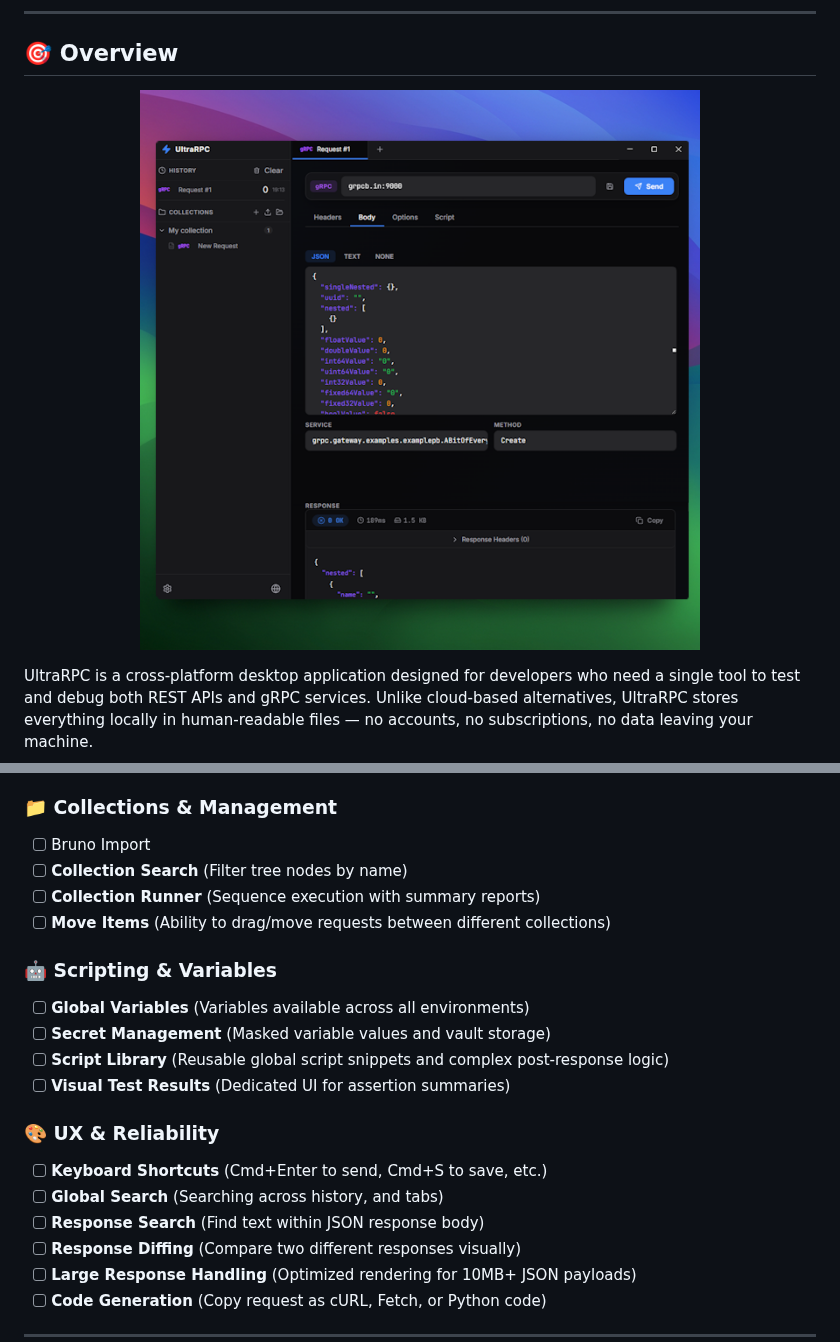
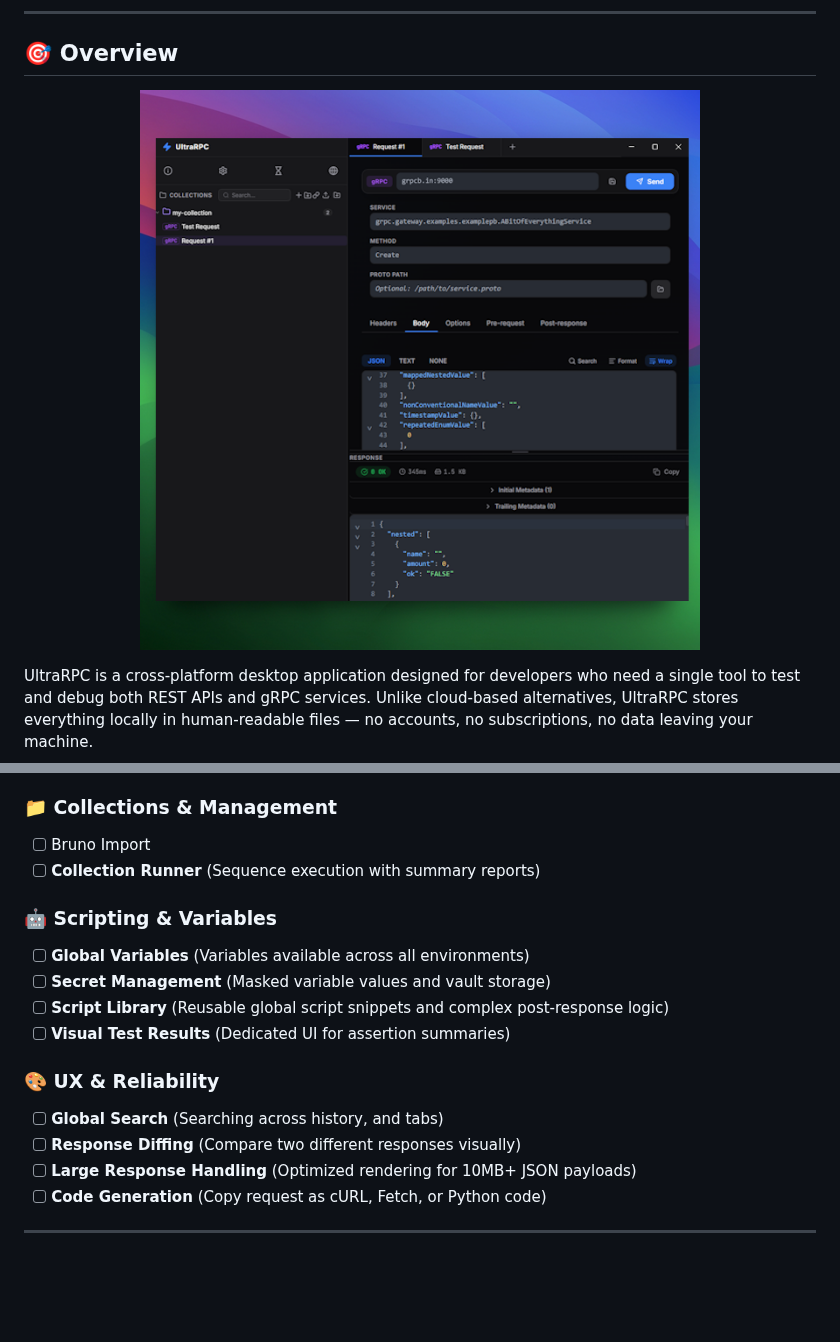
Before and after one commit to CamelDev/ultra-rpc, a Markdown page: README.md, 2 parts joined by grey strips. Rendered like a GitHub page; pictures changed too: public/screenshots/screenshot.png; blank space fills up the shorter version.

Commit message:
Version update

```diff
--- a/README.md
+++ b/README.md
@@ -291,9 +291,7 @@ When you run the installer, Windows SmartScreen may show a "Windows protected yo
 
 ### 📁 Collections & Management
 - [ ] Bruno Import
-- [ ] **Collection Search** (Filter tree nodes by name)
 - [ ] **Collection Runner** (Sequence execution with summary reports)
-- [ ] **Move Items** (Ability to drag/move requests between different collections)
 
 ### 🤖 Scripting & Variables
 - [ ] **Global Variables** (Variables available across all environments)
@@ -302,9 +300,7 @@ When you run the installer, Windows SmartScreen may show a "Windows protected yo
 - [ ] **Visual Test Results** (Dedicated UI for assertion summaries)
 
 ### 🎨 UX & Reliability
-- [ ] **Keyboard Shortcuts** (Cmd+Enter to send, Cmd+S to save, etc.)
 - [ ] **Global Search** (Searching across history, and tabs)
-- [ ] **Response Search** (Find text within JSON response body)
 - [ ] **Response Diffing** (Compare two different responses visually)
 - [ ] **Large Response Handling** (Optimized rendering for 10MB+ JSON payloads)
 - [ ] **Code Generation** (Copy request as cURL, Fetch, or Python code)
```
Also changed, not shown: AGENTS.md (+0 -1 lines), 2 other files.
